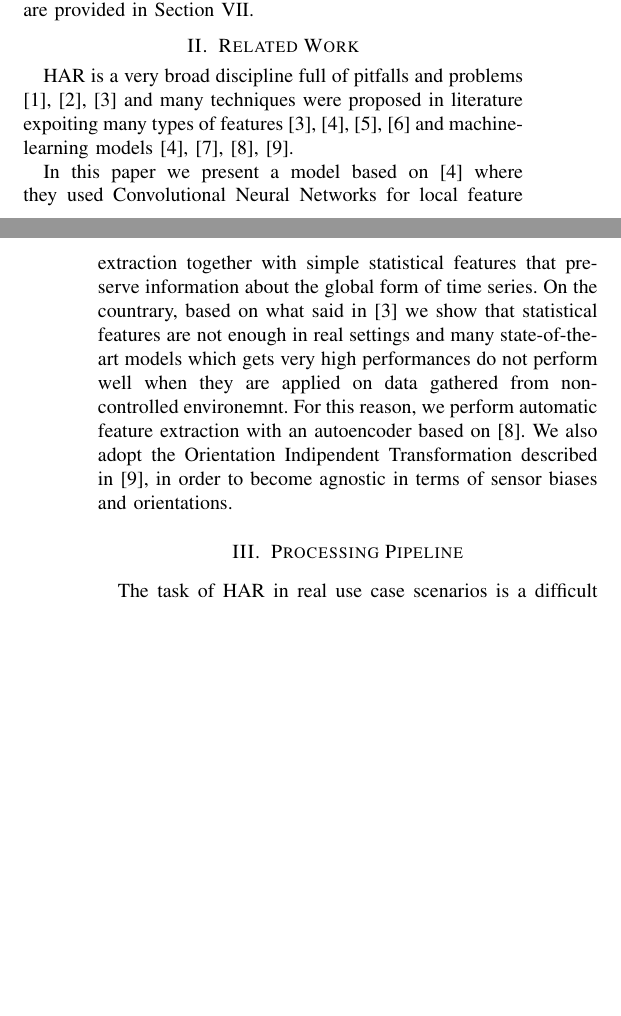
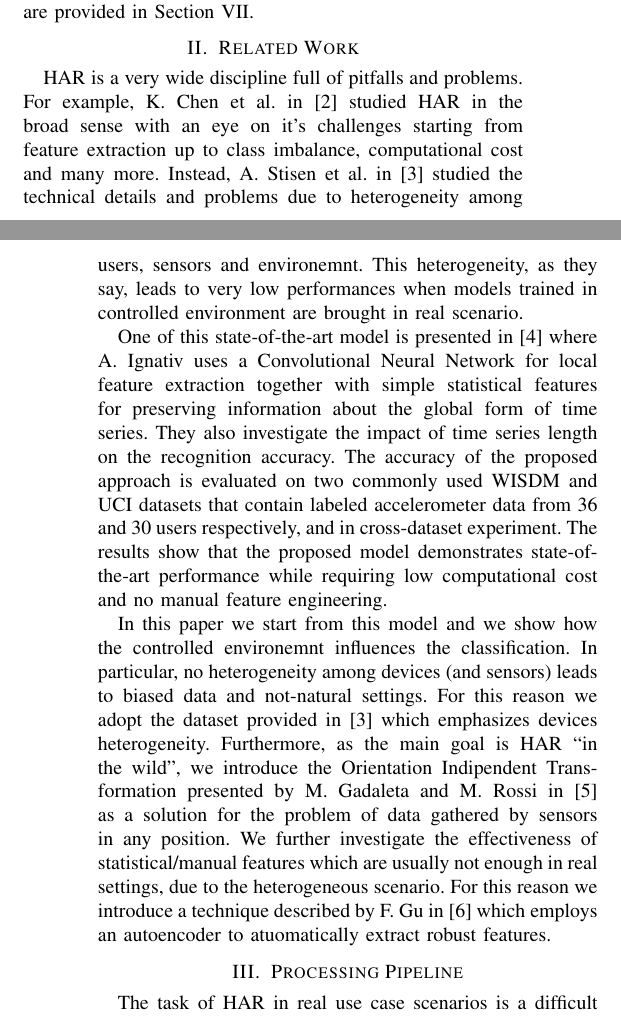
Before and after one commit to lparolari/har, a LaTeX paper (paper/template.tex, which reads paper/related.tex): two parts of the columns of pages 1 and 2 of 10, joined at a grey line, cut so that both start at the same text, the shorter picture padded with empty space. Compiled offline with pdfLaTeX.

Commit message:
Update related works

```diff
--- a/paper/related.tex
+++ b/paper/related.tex
@@ -3,24 +3,39 @@
 \section{Related Work}
 \label{sec:related-work}
 
-HAR is a very broad discipline full of pitfalls and problems
-\cite{blunck2013heterogeneity}, \cite{chen2020deep},
-\cite{stisen2015smart} and many techniques were proposed in literature
-expoiting many types of features \cite{stisen2015smart},
-\cite{ignatov2018real}, \cite{vincent2010stacked},
-\cite{anguita2013public} and machine-learning models
-\cite{ignatov2018real}, \cite{rao1964use}, \cite{gao2019human},
-\cite{gadaleta2018idnet}.
+HAR is a very wide discipline full of pitfalls and problems. For
+example, K. Chen et al. in \cite{chen2020deep} studied HAR in the
+broad sense with an eye on it's challenges starting from feature
+extraction up to class imbalance, computational cost and many
+more. Instead, A. Stisen et al. in \cite{stisen2015smart} studied the
+technical details and problems due to heterogeneity among users,
+sensors and environemnt. This heterogeneity, as they say, leads to
+very low performances when models trained in controlled environment
+are brought in real scenario.
 
-In this paper we present a model based on \cite{ignatov2018real} where
-they used Convolutional Neural Networks for local feature extraction
-together with simple statistical features that preserve information
-about the global form of time series. On the countrary, based on what
-said in \cite{stisen2015smart} we show that statistical features are
-not enough in real settings and many state-of-the-art models which
-gets very high performances do not perform well when they are applied
-on data gathered from non-controlled environemnt. For this reason, we
-perform automatic feature extraction with an autoencoder based on
-\cite{gao2019human}. We also adopt the Orientation Indipendent
-Transformation described in \cite{gadaleta2018idnet}, in order to
-become agnostic in terms of sensor biases and orientations.
+One of this state-of-the-art model is presented in
+\cite{ignatov2018real} where A. Ignativ uses a Convolutional Neural
+Network for local feature extraction together with simple statistical
+features for preserving information about the global form of time
+series. They also investigate the impact of time series length on the
+recognition accuracy. The accuracy of the proposed approach is
+evaluated on two commonly used WISDM and UCI datasets that contain
+labeled accelerometer data from 36 and 30 users respectively, and in
+cross-dataset experiment. The results show that the proposed model
+demonstrates state-of-the-art performance while requiring low
+computational cost and no manual feature engineering.
+
+In this paper we start from this model and we show how the controlled
+environemnt influences the classification. In particular, no
+heterogeneity among devices (and sensors) leads to biased data and
+not-natural settings.  For this reason we adopt the dataset provided
+in \cite{stisen2015smart} which emphasizes devices heterogeneity.
+Furthermore, as the main goal is HAR ``in the wild'', we introduce the
+Orientation Indipendent Transformation presented by M. Gadaleta and
+M. Rossi in \cite{gadaleta2018idnet} as a solution for the problem of
+data gathered by sensors in any position. We further investigate the
+effectiveness of statistical/manual features which are usually not
+enough in real settings, due to the heterogeneous scenario. For this
+reason we introduce a technique described by F. Gu in
+\cite{gu2018locomotion} which employs an autoencoder to atuomatically
+extract robust features.
```
